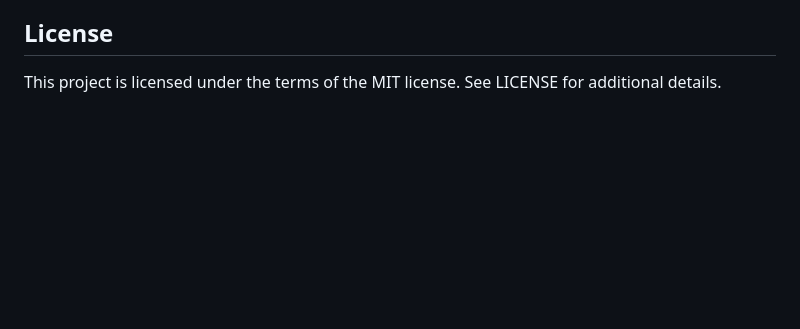
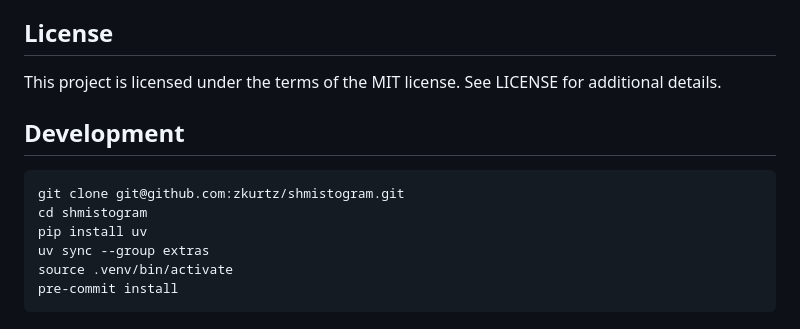
Before and after one commit to zkurtz/shmistogram, a Markdown page: README.md, the part around the change. Rendered like a GitHub page; blank space fills up the shorter version.

````diff
--- a/README.md
+++ b/README.md
@@ -149,3 +149,14 @@ This repo is young, has practically no unit tests, and should be expected to cha
 ## License
 
 This project is licensed under the terms of the MIT license. See LICENSE for additional details.
+
+## Development
+
+```
+git clone git@github.com:zkurtz/shmistogram.git
+cd shmistogram
+pip install uv
+uv sync --group extras
+source .venv/bin/activate
+pre-commit install
+```
````
Also changed, not shown: doc/comparison.png, mixed.png (deleted), 9 other files.
